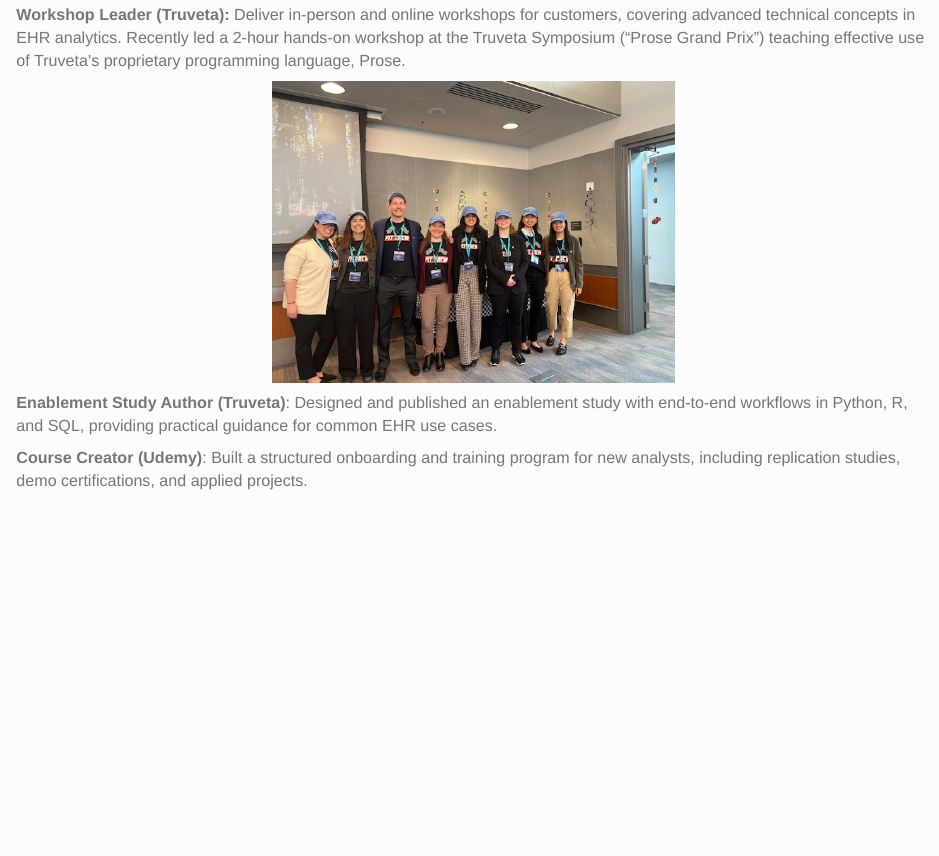
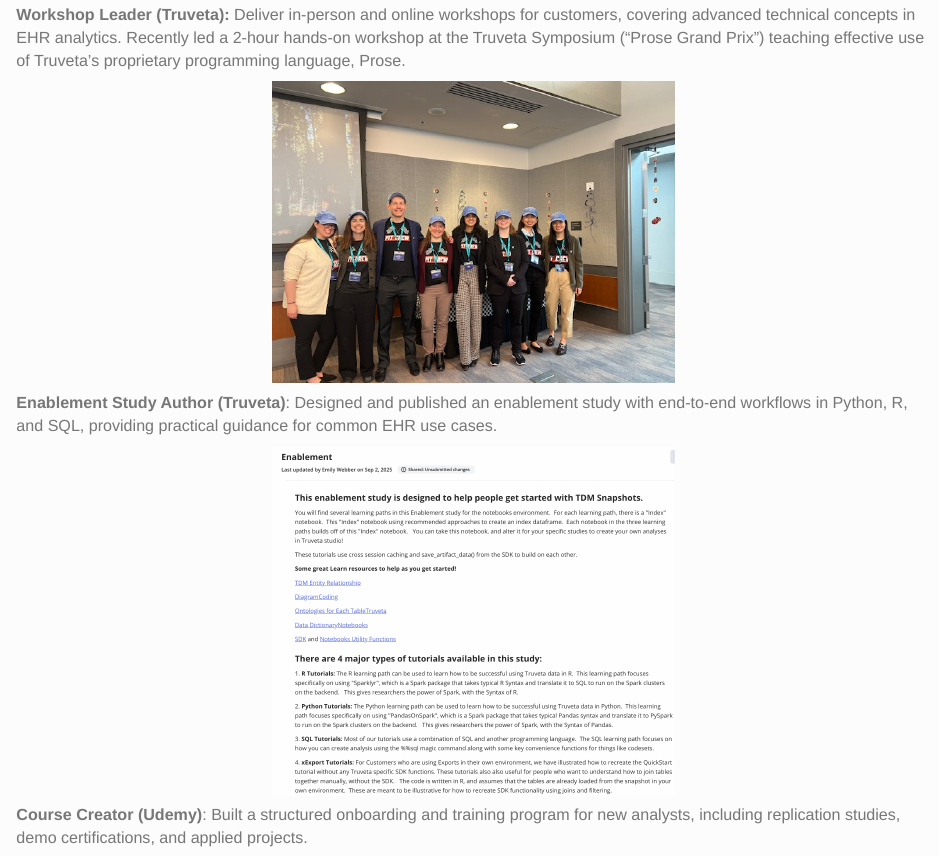
Before and after one commit to emilyswebber/Website, an R Markdown document (PubSpeak.Rmd): the page in a window 1100 px wide, from 610 px down. The pictures show the output file PubSpeak.html that the author committed with the source, opened offline; library style sheets and scripts come from the installed R packages.

Commit message:
Add files via upload

```diff
--- a/PubSpeak.Rmd
+++ b/PubSpeak.Rmd
@@ -28,3 +28,4 @@ knitr::opts_chunk$set(echo = TRUE)
 
 **Enablement Study Author (Truveta)**: Designed and published an enablement study with end-to-end workflows in Python, R, and SQL, providing practical guidance for common EHR use cases.
 
+![](/Users/emilywebber/Documents/website_2025/Website/enablement.png)
```
Also changed, not shown: PubSpeak.html, enablement.png (added), udemy.png (added), PubSpeak.Rmd (3 more changed lines).
